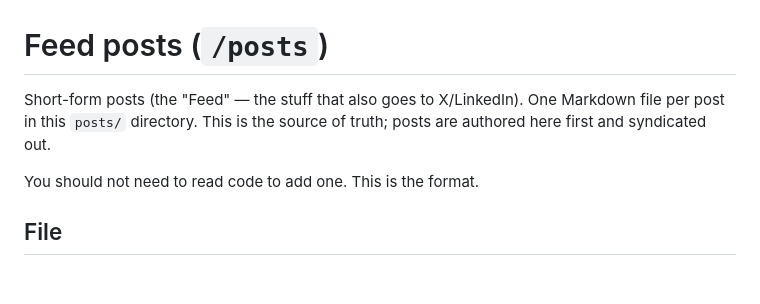
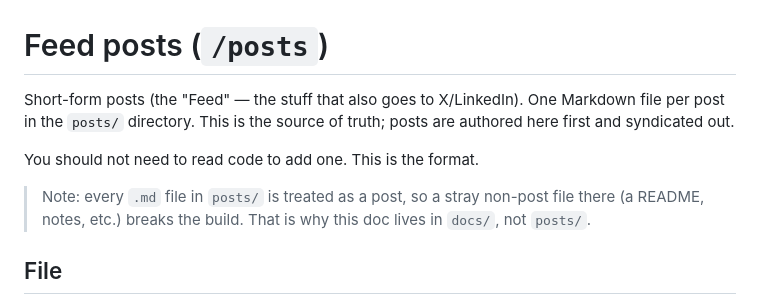
Before and after one commit to nmamano/nilmamano.com, a Markdown page: docs/feed-posts.md, the part around the change. Drawn GitHub-style; blank space fills up the shorter version.

Commit message:
Move feed docs out of posts/ to fix prerender build
Every .md in posts/ is loaded as a feed post, so posts/README.md broke the
production prerender (/posts/README). Move it to docs/feed-posts.md, note
the gotcha in the doc, and update the robot_instructions.md pointer.

Co-Authored-By: Claude Opus 4.8 <noreply@anthropic.com>

```diff
--- a/posts/README.md
+++ b/docs/feed-posts.md
@@ -1,10 +1,14 @@
 # Feed posts (`/posts`)
 
 Short-form posts (the "Feed" — the stuff that also goes to X/LinkedIn). One
-Markdown file per post in this `posts/` directory. This is the source of truth;
+Markdown file per post in the `posts/` directory. This is the source of truth;
 posts are authored here first and syndicated out.
 
 You should not need to read code to add one. This is the format.
+
+> Note: every `.md` file in `posts/` is treated as a post, so a stray
+> non-post file there (a README, notes, etc.) breaks the build. That is why
+> this doc lives in `docs/`, not `posts/`.
 
 ## File
 
```
Also changed, not shown: robot_instructions.md (+1 -1 lines).
